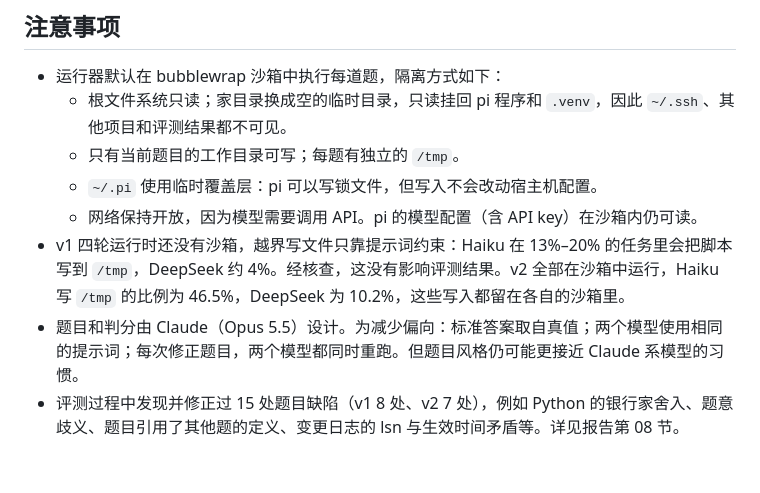
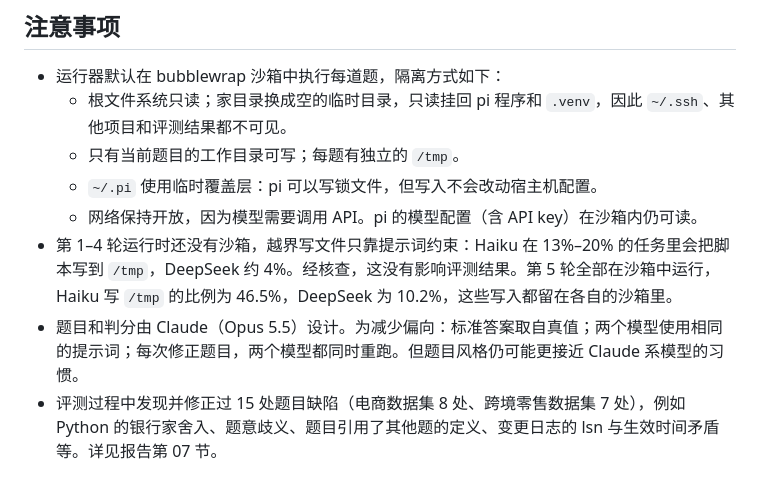
Before and after one commit to flyfishchen/dsflashVShaiku, a Markdown page: README.md, the part around one of its changes. GitHub-like rendering.

```diff
--- a/README.md
+++ b/README.md
@@ -146,6 +154,6 @@ $PY compare_runs.py v2_r1 v2_r2 v2_r3 --cases v2/test_cases.json --out results/v
   - 只有当前题目的工作目录可写；每题有独立的 `/tmp`。
   - `~/.pi` 使用临时覆盖层：pi 可以写锁文件，但写入不会改动宿主机配置。
   - 网络保持开放，因为模型需要调用 API。pi 的模型配置（含 API key）在沙箱内仍可读。
-- v1 四轮运行时还没有沙箱，越界写文件只靠提示词约束：Haiku 在 13%–20% 的任务里会把脚本写到 `/tmp`，DeepSeek 约 4%。经核查，这没有影响评测结果。v2 全部在沙箱中运行，Haiku 写 `/tmp` 的比例为 46.5%，DeepSeek 为 10.2%，这些写入都留在各自的沙箱里。
+- 第 1–4 轮运行时还没有沙箱，越界写文件只靠提示词约束：Haiku 在 13%–20% 的任务里会把脚本写到 `/tmp`，DeepSeek 约 4%。经核查，这没有影响评测结果。第 5 轮全部在沙箱中运行，Haiku 写 `/tmp` 的比例为 46.5%，DeepSeek 为 10.2%，这些写入都留在各自的沙箱里。
 - 题目和判分由 Claude（Opus 5.5）设计。为减少偏向：标准答案取自真值；两个模型使用相同的提示词；每次修正题目，两个模型都同时重跑。但题目风格仍可能更接近 Claude 系模型的习惯。
-- 评测过程中发现并修正过 15 处题目缺陷（v1 8 处、v2 7 处），例如 Python 的银行家舍入、题意歧义、题目引用了其他题的定义、变更日志的 lsn 与生效时间矛盾等。详见报告第 08 节。
+- 评测过程中发现并修正过 15 处题目缺陷（电商数据集 8 处、跨境零售数据集 7 处），例如 Python 的银行家舍入、题意歧义、题目引用了其他题的定义、变更日志的 lsn 与生效时间矛盾等。详见报告第 07 节。
```
Also changed, not shown: other parts of README.md (+44 -36 lines).
